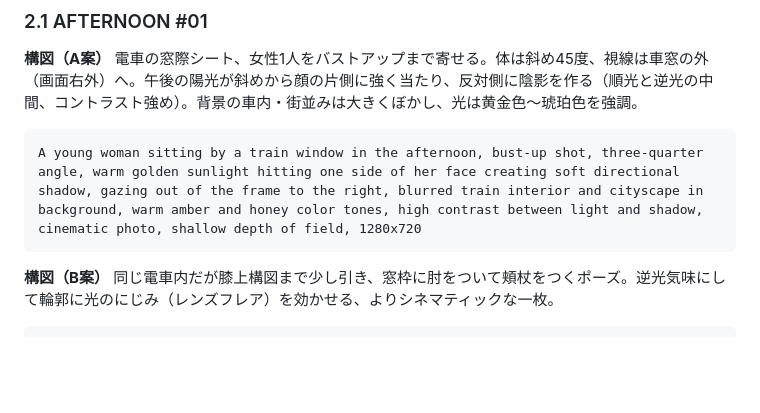
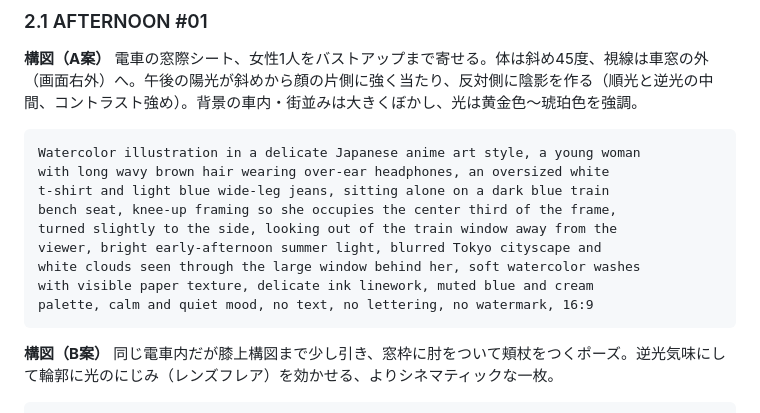
Before and after one commit to jakichan153/mai, a Markdown page: docs/05-thumbnail-revision.md, the part around one of its changes. GitHub-like rendering; blank space fills up the shorter version.

````diff
--- a/docs/05-thumbnail-revision.md
+++ b/docs/05-thumbnail-revision.md
@@ -27,7 +79,15 @@
 電車の窓際シート、女性1人をバストアップまで寄せる。体は斜め45度、視線は車窓の外（画面右外）へ。午後の陽光が斜めから顔の片側に強く当たり、反対側に陰影を作る（順光と逆光の中間、コントラスト強め）。背景の車内・街並みは大きくぼかし、光は黄金色〜琥珀色を強調。
 
 ```
-A young woman sitting by a train window in the afternoon, bust-up shot, three-quarter angle, warm golden sunlight hitting one side of her face creating soft directional shadow, gazing out of the frame to the right, blurred train interior and cityscape in background, warm amber and honey color tones, high contrast between light and shadow, cinematic photo, shallow depth of field, 1280x720
+Watercolor illustration in a delicate Japanese anime art style, a young woman
+with long wavy brown hair wearing over-ear headphones, an oversized white
+t-shirt and light blue wide-leg jeans, sitting alone on a dark blue train
+bench seat, knee-up framing so she occupies the center third of the frame,
+turned slightly to the side, looking out of the train window away from the
+viewer, bright early-afternoon summer light, blurred Tokyo cityscape and
+white clouds seen through the large window behind her, soft watercolor washes
+with visible paper texture, delicate ink linework, muted blue and cream
+palette, calm and quiet mood, no text, no lettering, no watermark, 16:9
 ```
 
 **構図（B案）**
````
Also changed, not shown: other parts of docs/05-thumbnail-revision.md (+56 -4 lines), docs/03-packaging-rules.md (+25 -1 lines).
